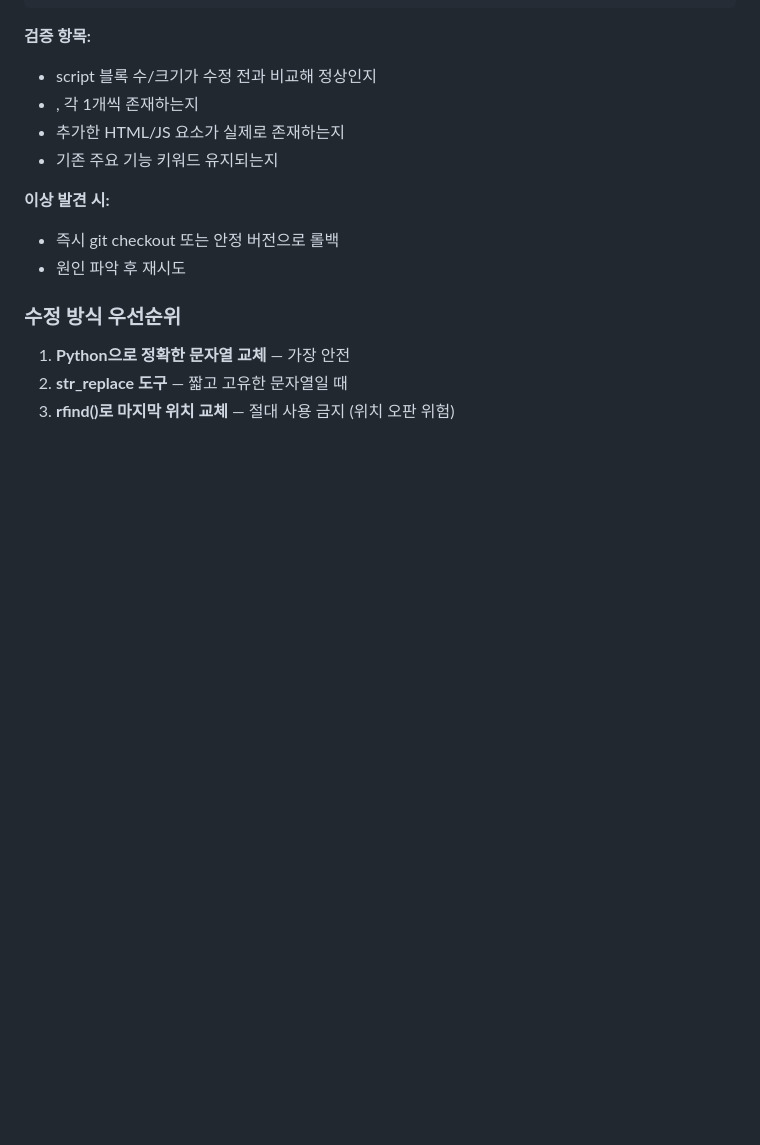
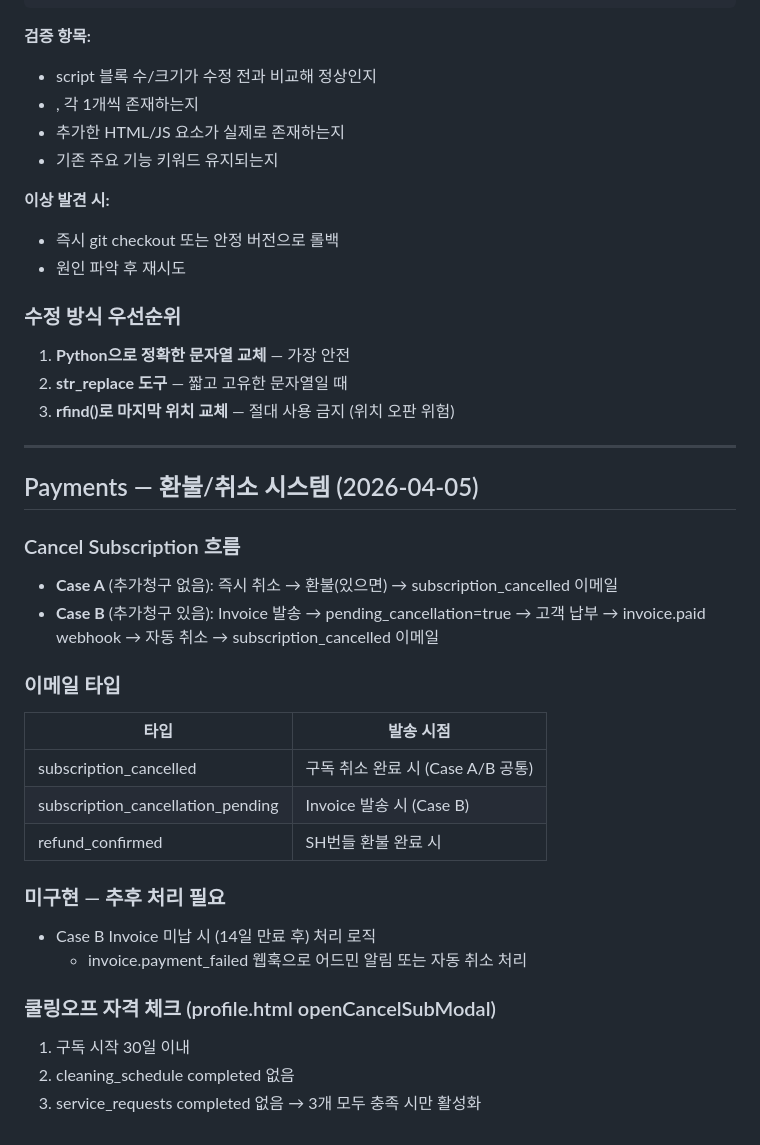
Before and after one commit to sunvita/havenplus, a Markdown page: CLAUDE.md, the part around the change. Drawn GitHub-style; blank space fills up the shorter version.

Commit message:
docs: add Payments cancellation system notes to CLAUDE.md

```diff
--- a/CLAUDE.md
+++ b/CLAUDE.md
@@ -324,3 +324,28 @@ print(f"추가한 기능 키워드 존재 여부 확인")
 1. **Python으로 정확한 문자열 교체** — 가장 안전
 2. **str_replace 도구** — 짧고 고유한 문자열일 때
 3. **rfind()로 마지막 위치 교체** — 절대 사용 금지 (위치 오판 위험)
+
+---
+
+## Payments — 환불/취소 시스템 (2026-04-05)
+
+### Cancel Subscription 흐름
+- **Case A** (추가청구 없음): 즉시 취소 → 환불(있으면) → subscription_cancelled 이메일
+- **Case B** (추가청구 있음): Invoice 발송 → pending_cancellation=true → 고객 납부 → invoice.paid webhook → 자동 취소 → subscription_cancelled 이메일
+
+### 이메일 타입
+| 타입 | 발송 시점 |
+|------|---------|
+| subscription_cancelled | 구독 취소 완료 시 (Case A/B 공통) |
+| subscription_cancellation_pending | Invoice 발송 시 (Case B) |
+| refund_confirmed | SH번들 환불 완료 시 |
+
+### 미구현 — 추후 처리 필요
+- Case B Invoice 미납 시 (14일 만료 후) 처리 로직
+  - invoice.payment_failed 웹훅으로 어드민 알림 또는 자동 취소 처리
+
+### 쿨링오프 자격 체크 (profile.html openCancelSubModal)
+1. 구독 시작 30일 이내
+2. cleaning_schedule completed 없음
+3. service_requests completed 없음
+→ 3개 모두 충족 시만 활성화
```
